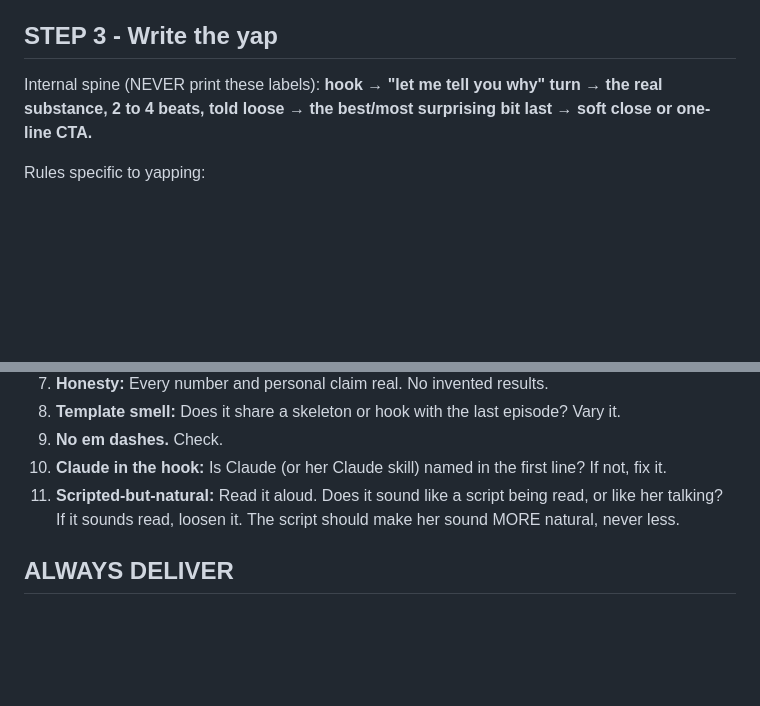
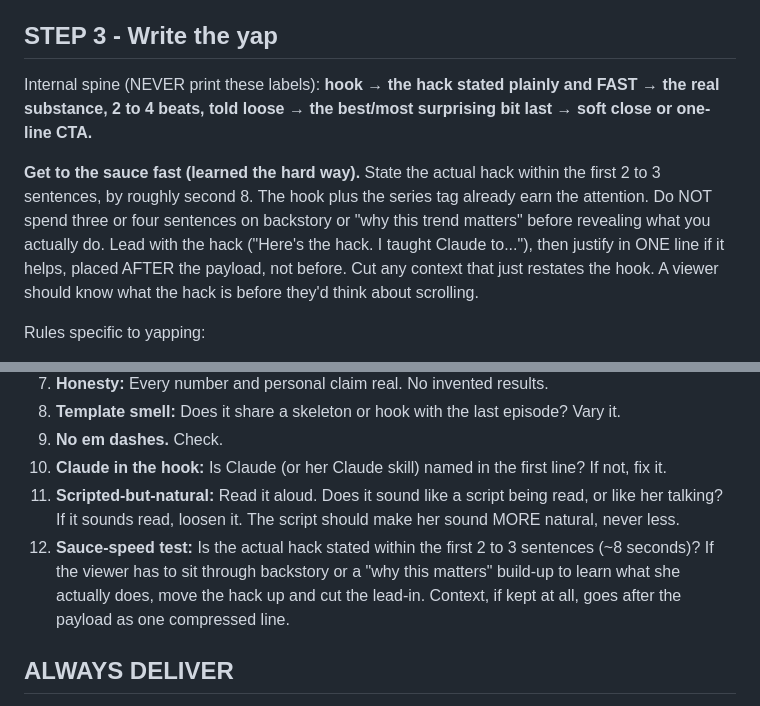
Before and after one commit to Johannenft/reel-scriptwriter-landing, a Markdown page: yapping-SKILL.md, 2 parts joined by grey strips. GitHub-like rendering; blank space fills up the shorter version.

Commit message:
Update yapping skill: get to the hack faster

```diff
--- a/yapping-SKILL.md
+++ b/yapping-SKILL.md
@@ -97,7 +97,9 @@ Keep series continuity: open with the series tag, and if a past episode got a re
 
 ## STEP 3 - Write the yap
 
-Internal spine (NEVER print these labels): **hook → "let me tell you why" turn → the real substance, 2 to 4 beats, told loose → the best/most surprising bit last → soft close or one-line CTA.**
+Internal spine (NEVER print these labels): **hook → the hack stated plainly and FAST → the real substance, 2 to 4 beats, told loose → the best/most surprising bit last → soft close or one-line CTA.**
+
+**Get to the sauce fast (learned the hard way).** State the actual hack within the first 2 to 3 sentences, by roughly second 8. The hook plus the series tag already earn the attention. Do NOT spend three or four sentences on backstory or "why this trend matters" before revealing what you actually do. Lead with the hack ("Here's the hack. I taught Claude to..."), then justify in ONE line if it helps, placed AFTER the payload, not before. Cut any context that just restates the hook. A viewer should know what the hack is before they'd think about scrolling.
 
 Rules specific to yapping:
 - **Hook in the first sentence**, and it must carry a real specific (a number, a named tool, a result, a confession). It also has to work as the one line of on-screen text. Test: would she say it out loud to a friend without cringing.
@@ -130,6 +132,7 @@ Rules specific to yapping:
 9. **No em dashes.** Check.
 10. **Claude in the hook:** Is Claude (or her Claude skill) named in the first line? If not, fix it.
 11. **Scripted-but-natural:** Read it aloud. Does it sound like a script being read, or like her talking? If it sounds read, loosen it. The script should make her sound MORE natural, never less.
+12. **Sauce-speed test:** Is the actual hack stated within the first 2 to 3 sentences (~8 seconds)? If the viewer has to sit through backstory or a "why this matters" build-up to learn what she actually does, move the hack up and cut the lead-in. Context, if kept at all, goes after the payload as one compressed line.
 
 ## ALWAYS DELIVER
 
```
